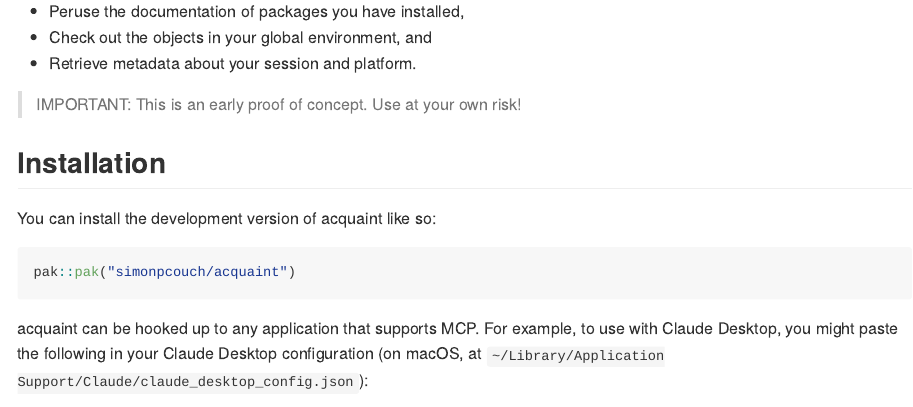
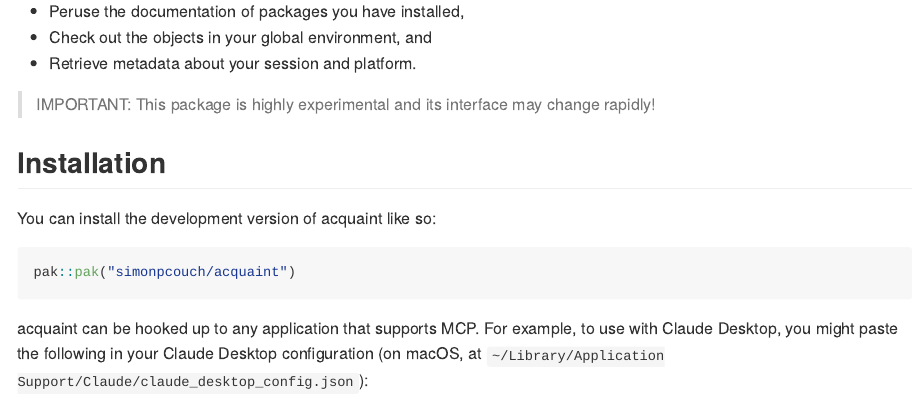
Before and after one commit to posit-dev/mcptools, an R Markdown document (README.Rmd): the page in a window 1100 px wide, from 390 px down. The pictures show the output file README.md that the author committed with the source, drawn offline in the style of GitHub; badge pictures from the web are left out.

Commit message:
update warning verbiage

```diff
--- a/README.Rmd
+++ b/README.Rmd
@@ -28,7 +28,7 @@
 * Retrieve metadata about your session and platform.
 
 > IMPORTANT:
-> This is an early proof of concept. Use at your own risk!
+> This package is highly experimental and its interface may change rapidly!
 
 ## Installation
 
```
Also changed, not shown: README.md.
